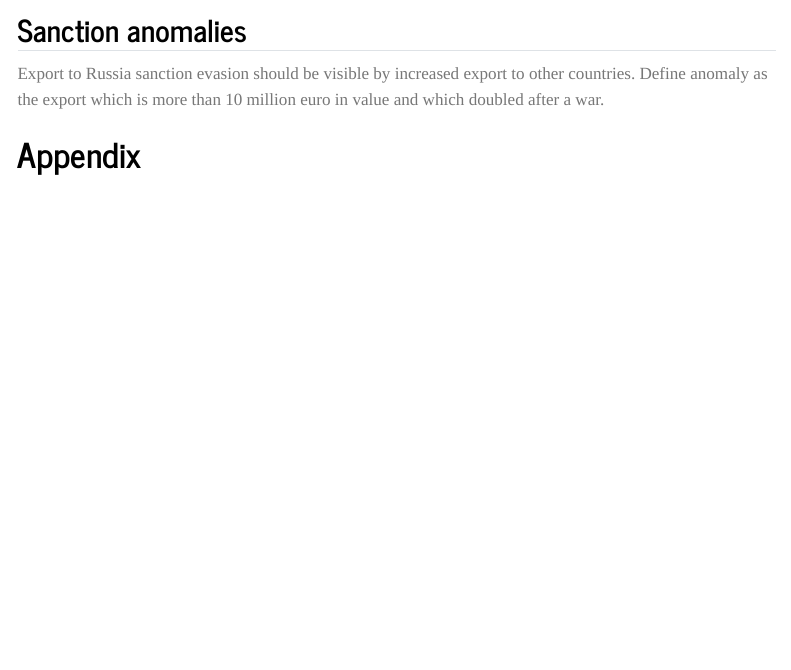
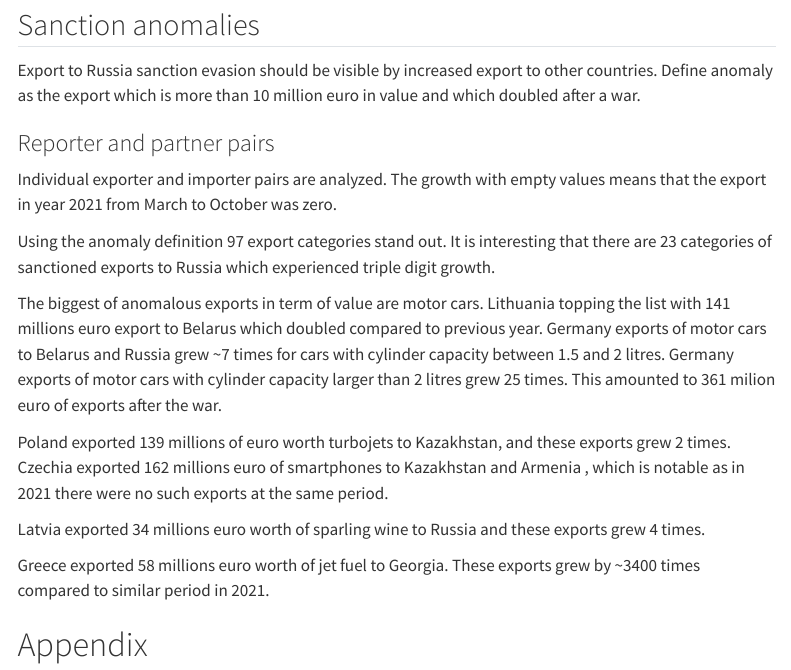
Before and after one commit to vzemlys/ruimpeks, a Quarto document (eu_ru_trade.qmd): the page in a window 1100 px wide, from 1720 px down before the commit and from 1790 px down after it, so that both start at the same text. Rendered offline with R 4.5, knitr and Pandoc in place of Quarto, with nearby package versions; the code chunks are not run, so their results and figures are left out; menus at the side of the page are left out.

Commit message:
Add sanction pairs

````diff
--- a/_quarto.yml
+++ b/_quarto.yml
@@ -1,3 +1,7 @@
 project:
   type: website
   output-dir: docs
+
+format:
+  html:
+    theme: cosmo
--- a/eu_ru_trade.qmd
+++ b/eu_ru_trade.qmd
@@ -9,7 +9,6 @@ format:
         df-print: paged
         toc: true
         toc-location: left
-        theme: journal
 knitr:
   opts_chunk:
     echo: false
@@ -432,6 +431,20 @@ ggplot(aes(x = reporter, y = egrowth, fill = epos), data = es_seg1 %>% mutate(va
 
 Export to Russia sanction evasion should be visible by increased export to other countries. Define anomaly as the export which is more than 10 million euro in value and which doubled after a war.
 
+### Reporter and partner pairs
+
+Individual exporter and importer pairs are analyzed. The growth with empty values means that the export in year 2021 from March to October was zero.
+
+Using the anomaly definition 97 export categories stand out. It is interesting that there are 23 categories of sanctioned exports to Russia which experienced triple digit growth.
+
+The biggest of anomalous exports in term of value are motor cars. Lithuania topping the list with 141 millions euro export to Belarus which doubled compared to previous year. Germany exports of motor cars to Belarus and Russia grew ~7 times for cars with cylinder capacity between 1.5 and 2 litres. Germany exports of motor cars with cylinder capacity larger than 2 litres grew 25 times. This amounted to 361 milion euro of exports after the war.
+
+Poland exported 139 millions of euro worth turbojets to Kazakhstan, and these exports grew 2 times. Czechia exported 162 millions euro of smartphones to Kazakhstan and Armenia , which is notable as in 2021 there were no such exports at the same period.
+
+Latvia exported 34 millions euro worth of sparling wine to Russia and these exports grew 4 times.
+
+Greece exported 58 millions euro worth of jet fuel to Georgia. These exports grew by ~3400 times compared to similar period in 2021.
+
 ```{r}
 tb <- espq1 %>%
   filter(period == 2022) %>%
````
Also changed, not shown: docs/search.json, 2 other files.
